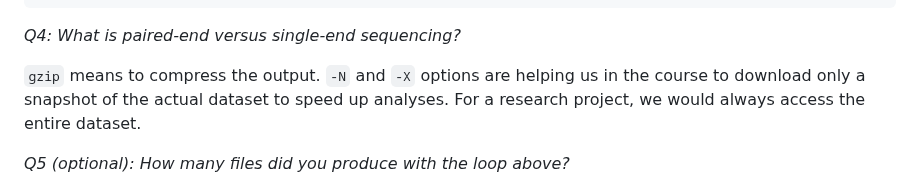
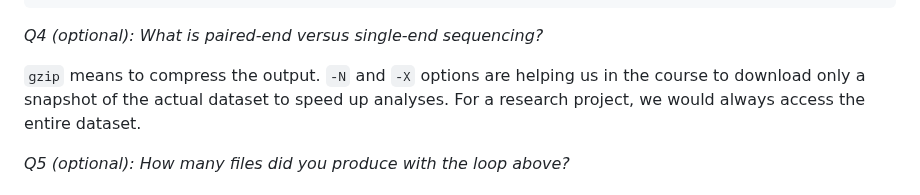
Before and after one commit to crolllab/teaching, a Markdown page: Bioinformatics_Tools/Course_3_SNP_calling/README.md, the part around the change. Rendered like a GitHub page.

````diff
--- a/Bioinformatics_Tools/Course_3_SNP_calling/README.md
+++ b/Bioinformatics_Tools/Course_3_SNP_calling/README.md
@@ -133,7 +133,7 @@ wget https://raw.githubusercontent.com/crolllab/teaching/master/Bioinformatics_T
 wget https://raw.githubusercontent.com/crolllab/teaching/master/Bioinformatics_Tools/Course_3_SNP_calling/dataset/SRR6649851.subset.fastq.gz
 ```
 
-_Q4: What is paired-end versus single-end sequencing?_
+_Q4 (optional): What is paired-end versus single-end sequencing?_
 
 `gzip` means to compress the output. `-N` and `-X` options are helping us in the course to download only a snapshot of the actual dataset to speed up analyses. For a research project, we would always access the entire dataset.
 
````
